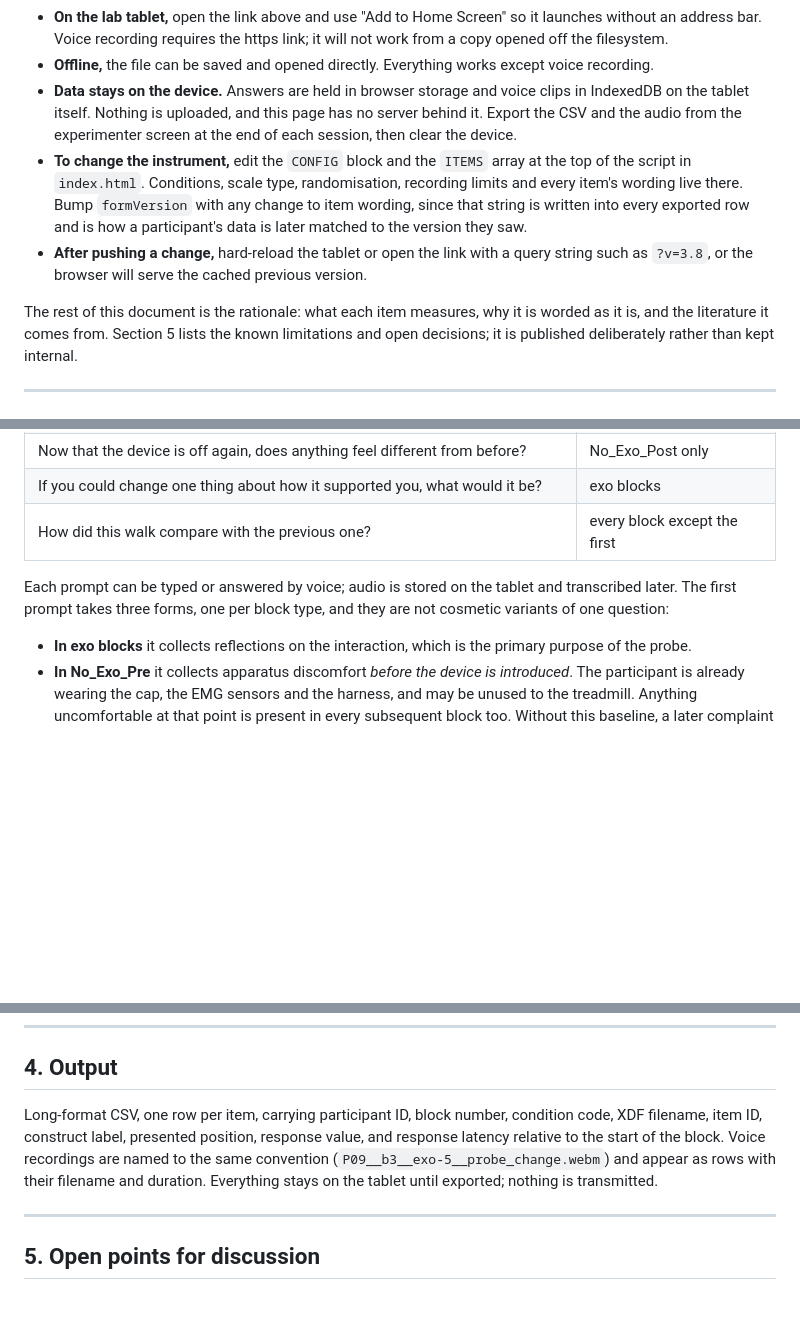
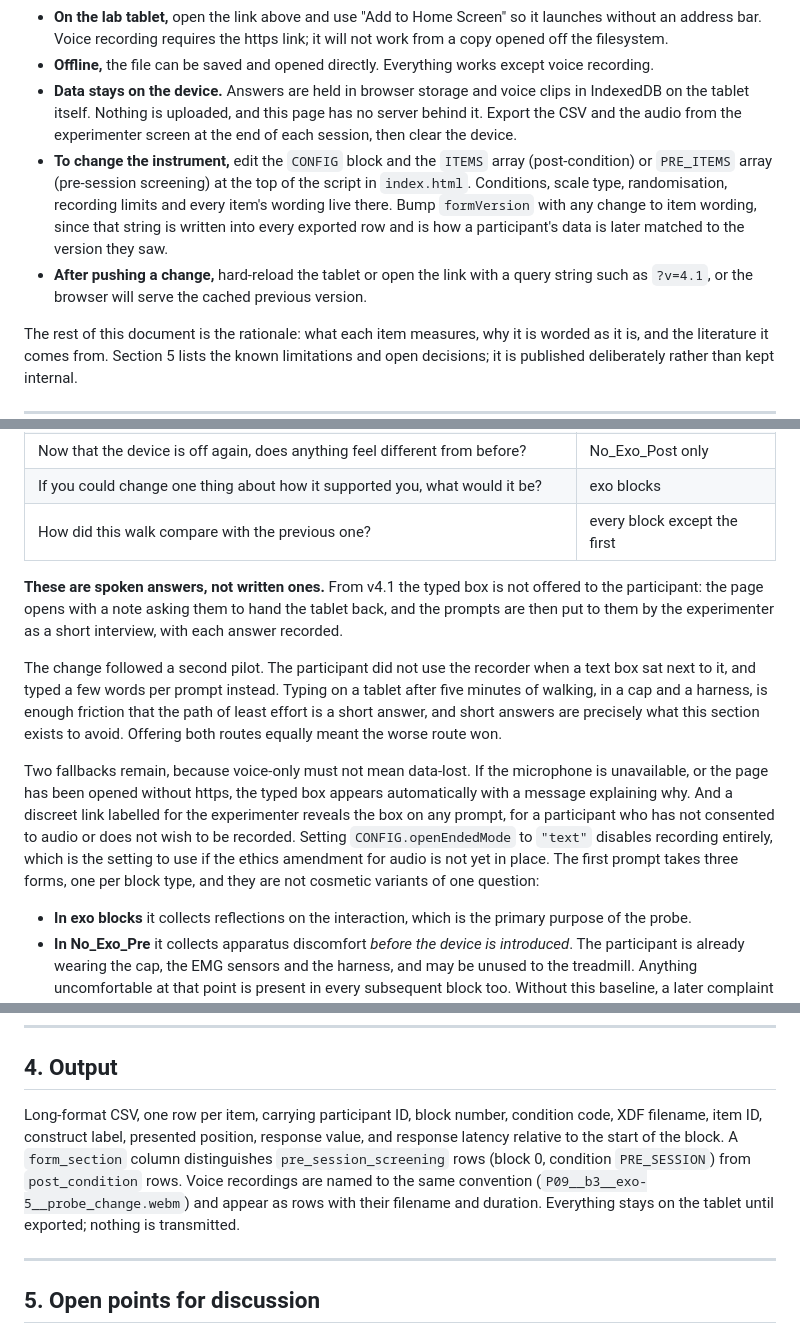
Before and after one commit to MortyBiomech/HipExo-EEG-Study, a Markdown page: acquisition/Questionnaire-v2/Readme.md, 3 parts joined by grey strips. Rendered like a GitHub page; blank space fills up the shorter version.

```diff
--- a/acquisition/Questionnaire-v2/Readme.md
+++ b/acquisition/Questionnaire-v2/Readme.md
@@ -17,8 +17,8 @@
 - **On the lab tablet,** open the link above and use "Add to Home Screen" so it launches without an address bar. Voice recording requires the https link; it will not work from a copy opened off the filesystem.
 - **Offline,** the file can be saved and opened directly. Everything works except voice recording.
 - **Data stays on the device.** Answers are held in browser storage and voice clips in IndexedDB on the tablet itself. Nothing is uploaded, and this page has no server behind it. Export the CSV and the audio from the experimenter screen at the end of each session, then clear the device.
-- **To change the instrument,** edit the `CONFIG` block and the `ITEMS` array at the top of the script in `index.html`. Conditions, scale type, randomisation, recording limits and every item's wording live there. Bump `formVersion` with any change to item wording, since that string is written into every exported row and is how a participant's data is later matched to the version they saw.
-- **After pushing a change,** hard-reload the tablet or open the link with a query string such as `?v=3.8`, or the browser will serve the cached previous version.
+- **To change the instrument,** edit the `CONFIG` block and the `ITEMS` array (post-condition) or `PRE_ITEMS` array (pre-session screening) at the top of the script in `index.html`. Conditions, scale type, randomisation, recording limits and every item's wording live there. Bump `formVersion` with any change to item wording, since that string is written into every exported row and is how a participant's data is later matched to the version they saw.
+- **After pushing a change,** hard-reload the tablet or open the link with a query string such as `?v=4.1`, or the browser will serve the cached previous version.
 
 The rest of this document is the rationale: what each item measures, why it is worded as it is, and the literature it comes from. Section 5 lists the known limitations and open decisions; it is published deliberately rather than kept internal.
 
@@ -236,7 +255,11 @@ These are the dependent variables the other items are meant to explain. The judg
 | If you could change one thing about how it supported you, what would it be? | exo blocks |
 | How did this walk compare with the previous one? | every block except the first |
 
-Each prompt can be typed or answered by voice; audio is stored on the tablet and transcribed later. The first prompt takes three forms, one per block type, and they are not cosmetic variants of one question:
+**These are spoken answers, not written ones.** From v4.1 the typed box is not offered to the participant: the page opens with a note asking them to hand the tablet back, and the prompts are then put to them by the experimenter as a short interview, with each answer recorded.
+
+The change followed a second pilot. The participant did not use the recorder when a text box sat next to it, and typed a few words per prompt instead. Typing on a tablet after five minutes of walking, in a cap and a harness, is enough friction that the path of least effort is a short answer, and short answers are precisely what this section exists to avoid. Offering both routes equally meant the worse route won.
+
+Two fallbacks remain, because voice-only must not mean data-lost. If the microphone is unavailable, or the page has been opened without https, the typed box appears automatically with a message explaining why. And a discreet link labelled for the experimenter reveals the box on any prompt, for a participant who has not consented to audio or does not wish to be recorded. Setting `CONFIG.openEndedMode` to `"text"` disables recording entirely, which is the setting to use if the ethics amendment for audio is not yet in place. The first prompt takes three forms, one per block type, and they are not cosmetic variants of one question:
 
 - **In exo blocks** it collects reflections on the interaction, which is the primary purpose of the probe.
 - **In No_Exo_Pre** it collects apparatus discomfort *before the device is introduced*. The participant is already wearing the cap, the EMG sensors and the harness, and may be unused to the treadmill. Anything uncomfortable at that point is present in every subsequent block too. Without this baseline, a later complaint about pressure or distraction first surfaces in an exo block and will be attributed to the exoskeleton by default. The three answers share an `item_id`, so they are one variable in the data file; the block type distinguishes them.
@@ -282,7 +305,7 @@ Direction is not lost by this change. It is captured by the perceived-benefit it
 
 ## 4. Output
 
-Long-format CSV, one row per item, carrying participant ID, block number, condition code, XDF filename, item ID, construct label, presented position, response value, and response latency relative to the start of the block. Voice recordings are named to the same convention (`P09__b3__exo-5__probe_change.webm`) and appear as rows with their filename and duration. Everything stays on the tablet until exported; nothing is transmitted.
+Long-format CSV, one row per item, carrying participant ID, block number, condition code, XDF filename, item ID, construct label, presented position, response value, and response latency relative to the start of the block. A `form_section` column distinguishes `pre_session_screening` rows (block 0, condition `PRE_SESSION`) from `post_condition` rows. Voice recordings are named to the same convention (`P09__b3__exo-5__probe_change.webm`) and appear as rows with their filename and duration. Everything stays on the tablet until exported; nothing is transmitted.
 
 ---
 
```
Also changed, not shown: other parts of acquisition/Questionnaire-v2/Readme.md (+22 -3 lines).
